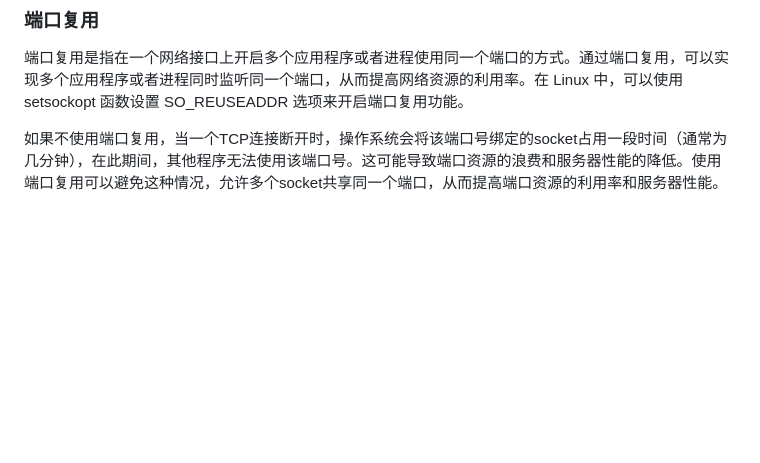
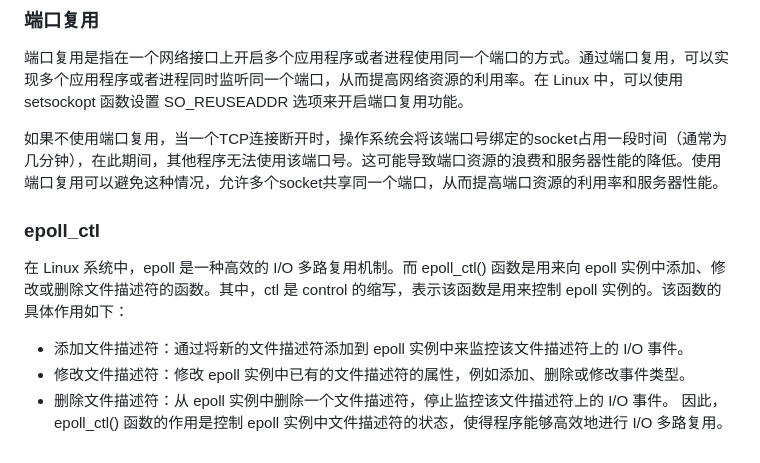
Before and after one commit to jhrsya/WebServer, a Markdown page: code/server/readme.md, the part around the change. GitHub-like rendering; blank space fills up the shorter version.

Commit message:
revise readme

```diff
--- a/code/server/readme.md
+++ b/code/server/readme.md
@@ -47,3 +47,12 @@ std::bind 是 C++11 中引入的一个函数对象适配器，它可以将一个
 端口复用是指在一个网络接口上开启多个应用程序或者进程使用同一个端口的方式。通过端口复用，可以实现多个应用程序或者进程同时监听同一个端口，从而提高网络资源的利用率。在 Linux 中，可以使用 setsockopt 函数设置 SO_REUSEADDR 选项来开启端口复用功能。
 
 如果不使用端口复用，当一个TCP连接断开时，操作系统会将该端口号绑定的socket占用一段时间（通常为几分钟），在此期间，其他程序无法使用该端口号。这可能导致端口资源的浪费和服务器性能的降低。使用端口复用可以避免这种情况，允许多个socket共享同一个端口，从而提高端口资源的利用率和服务器性能。
+
+
+### epoll_ctl
+在 Linux 系统中，epoll 是一种高效的 I/O 多路复用机制。而 epoll_ctl() 函数是用来向 epoll 实例中添加、修改或删除文件描述符的函数。其中，ctl 是 control 的缩写，表示该函数是用来控制 epoll 实例的。该函数的具体作用如下：
+
+- 添加文件描述符：通过将新的文件描述符添加到 epoll 实例中来监控该文件描述符上的 I/O 事件。
+- 修改文件描述符：修改 epoll 实例中已有的文件描述符的属性，例如添加、删除或修改事件类型。
+- 删除文件描述符：从 epoll 实例中删除一个文件描述符，停止监控该文件描述符上的 I/O 事件。
+因此，epoll_ctl() 函数的作用是控制 epoll 实例中文件描述符的状态，使得程序能够高效地进行 I/O 多路复用。
```
